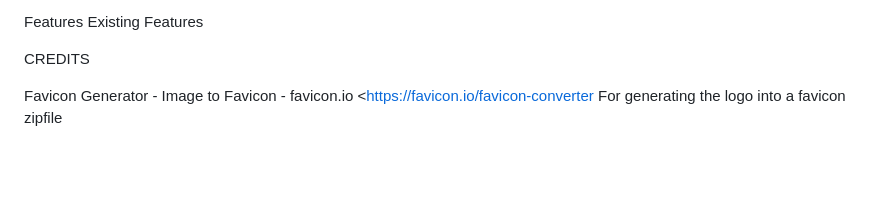
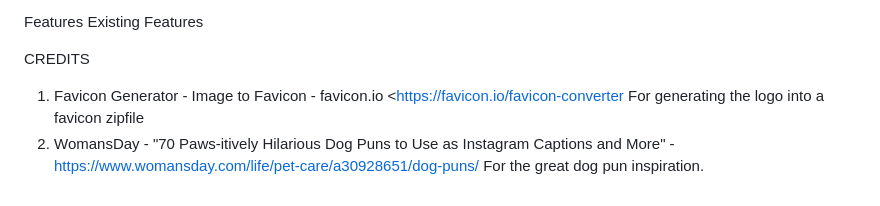
Before and after one commit to AmberRoseA/WalkingWithTalitha, a Markdown page: README.md, the part around the change. GitHub-like rendering; blank space fills up the shorter version.

Commit message:
added to Credits section in README. womensday.com

```diff
--- a/README.md
+++ b/README.md
@@ -94,5 +94,7 @@ Existing Features
 
 CREDITS
 
-Favicon Generator - Image to Favicon - favicon.io <https://favicon.io/favicon-converter
+1. Favicon Generator - Image to Favicon - favicon.io <https://favicon.io/favicon-converter
 For generating the logo into a favicon zipfile
+2. WomansDay - "70 Paws-itively Hilarious Dog Puns to Use as Instagram Captions and More" -<https://www.womansday.com/life/pet-care/a30928651/dog-puns/>
+For the great dog pun inspiration.
```
